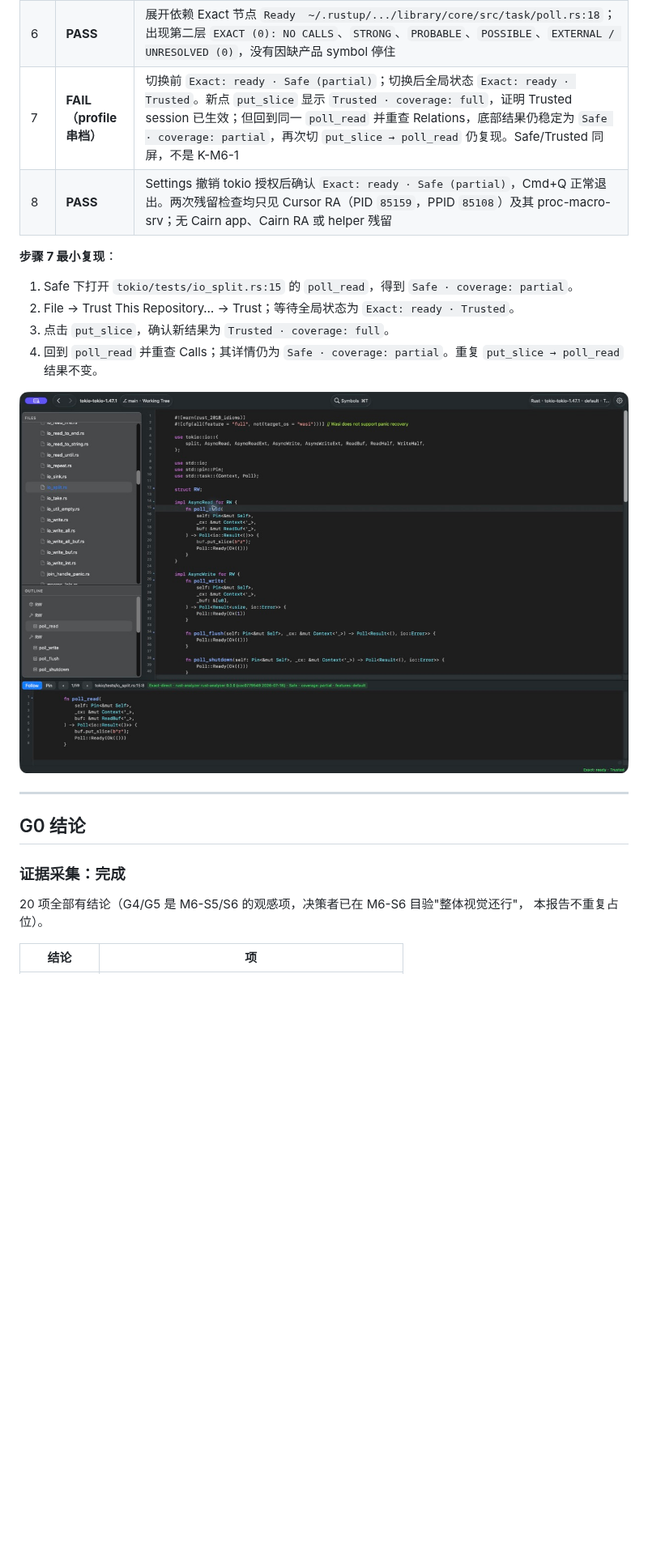
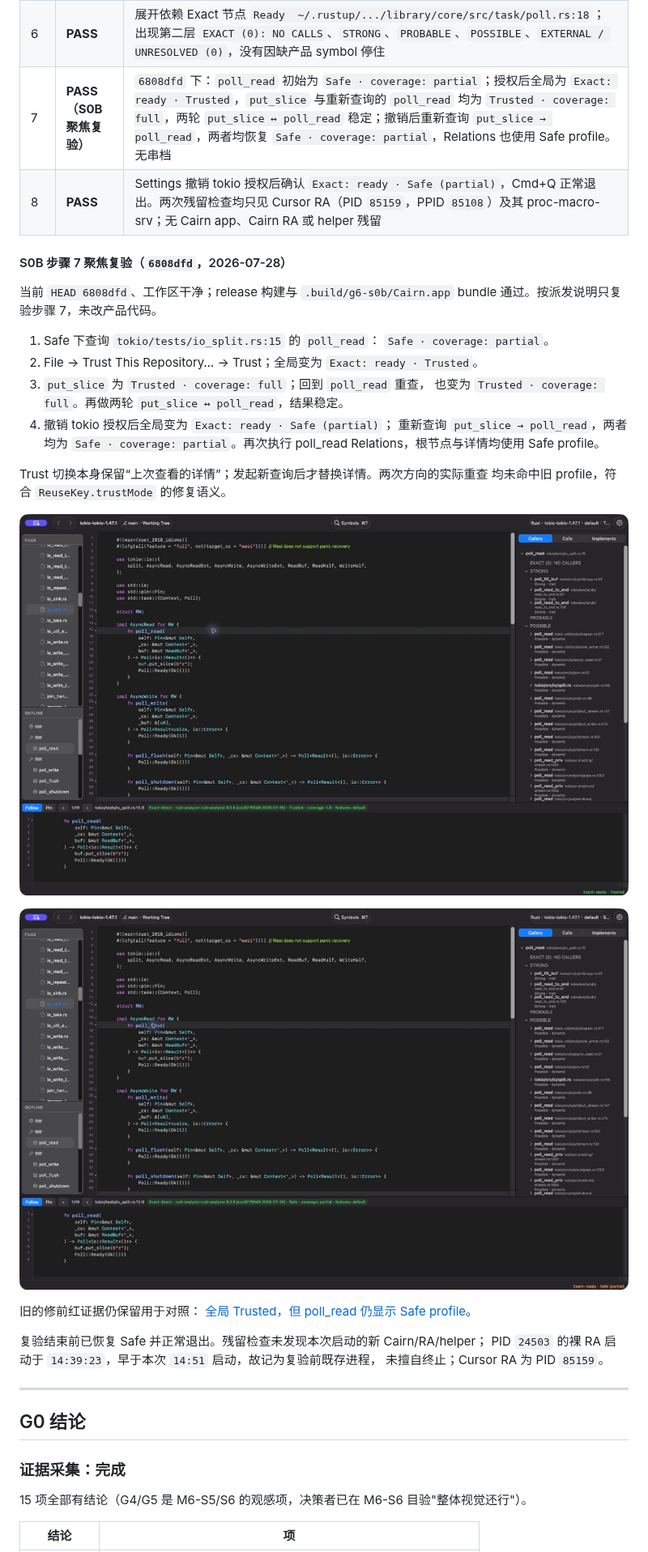
Before and after one commit to sonald/cairn, a Markdown page: docs/plans/m6-interactive-test-report.md, the part around one of its changes. Shown at 81% size. Drawn GitHub-style; pictures changed too: docs/plans/evidence/g6.1-step7-s0b-safe-restored.jpeg (added), docs/plans/evidence/g6.1-step7-s0b-trusted-full.jpeg (added); blank space fills up the shorter version.

```diff
--- a/docs/plans/m6-interactive-test-report.md
+++ b/docs/plans/m6-interactive-test-report.md
@@ -134,20 +134,39 @@ tokio `AsyncRead`（`tokio/src/io/async_read.rs:44`）。
 | 4 | **PASS（关键）** | `shutdown` 的 Show Calls 出现 `EXACT`；callee 含 `transition_to_shutdown state.rs:337`、`state harness.rs:40`、`drop_reference :143`、`cancel_task :500`、`core :48`、`complete :331`。双击跨文件 callee 后主编辑区仍落在 `harness.rs:241 self.state().transition_to_shutdown()`；仅底部定义预览显示 `state.rs:337` |
 | 5 | **PASS** | `AsyncRead` → `EXACT`；前三个结果及真实落点：`MaybePending` → `tokio/tests/io_buf_reader.rs:44 impl AsyncRead for MaybePending`，`BadReader` → `tokio/tests/io_take.rs:54 impl AsyncRead for BadReader`，`RW` → `tokio/tests/io_split.rs:14 impl AsyncRead for RW` |
 | 6 | **PASS** | 展开依赖 Exact 节点 `Ready  ~/.rustup/.../library/core/src/task/poll.rs:18`；出现第二层 `EXACT (0): NO CALLS`、`STRONG`、`PROBABLE`、`POSSIBLE`、`EXTERNAL / UNRESOLVED (0)`，没有因缺产品 symbol 停住 |
-| 7 | **FAIL（profile 串档）** | 切换前 `Exact: ready · Safe (partial)`；切换后全局状态 `Exact: ready · Trusted`。新点 `put_slice` 显示 `Trusted · coverage: full`，证明 Trusted session 已生效；但回到同一 `poll_read` 并重查 Relations，底部结果仍稳定为 `Safe · coverage: partial`，再次切 `put_slice → poll_read` 仍复现。Safe/Trusted 同屏，不是 K-M6-1 |
+| 7 | **PASS（S0B 聚焦复验）** | `6808dfd` 下：`poll_read` 初始为 `Safe · coverage: partial`；授权后全局为 `Exact: ready · Trusted`，`put_slice` 与重新查询的 `poll_read` 均为 `Trusted · coverage: full`，两轮 `put_slice ↔ poll_read` 稳定；撤销后重新查询 `put_slice → poll_read`，两者均恢复 `Safe · coverage: partial`，Relations 也使用 Safe profile。无串档 |
 | 8 | **PASS** | Settings 撤销 tokio 授权后确认 `Exact: ready · Safe (partial)`，Cmd+Q 正常退出。两次残留检查均只见 Cursor RA（PID `85159`，PPID `85108`）及其 proc-macro-srv；无 Cairn app、Cairn RA 或 helper 残留 |
 
-**步骤 7 最小复现**：
+#### S0B 步骤 7 聚焦复验（`6808dfd`，2026-07-28）
 
-1. Safe 下打开 `tokio/tests/io_split.rs:15` 的 `poll_read`，得到
+当前 `HEAD 6808dfd`、工作区干净；release 构建与
+`.build/g6-s0b/Cairn.app` bundle 通过。按派发说明只复验步骤 7，未改产品代码。
+
+1. Safe 下查询 `tokio/tests/io_split.rs:15` 的 `poll_read`：
    `Safe · coverage: partial`。
-2. File → Trust This Repository… → Trust；等待全局状态为
+2. File → Trust This Repository… → Trust；全局变为
    `Exact: ready · Trusted`。
-3. 点击 `put_slice`，确认新结果为 `Trusted · coverage: full`。
-4. 回到 `poll_read` 并重查 Calls；其详情仍为
-   `Safe · coverage: partial`。重复 `put_slice → poll_read` 结果不变。
+3. `put_slice` 为 `Trusted · coverage: full`；回到 `poll_read` 重查，
+   也变为 `Trusted · coverage: full`。再做两轮
+   `put_slice ↔ poll_read`，结果稳定。
+4. 撤销 tokio 授权后全局变为 `Exact: ready · Safe (partial)`；
+   重新查询 `put_slice → poll_read`，两者均为
+   `Safe · coverage: partial`。再次执行 poll_read Relations，根节点与详情均使用
+   Safe profile。
 
-![G6.1 步骤 7：全局 Trusted，但 poll_read 仍显示 Safe profile](evidence/g6.1-step7-profile-stale.jpeg)
+Trust 切换本身保留“上次查看的详情”；发起新查询后才替换详情。两次方向的实际重查
+均未命中旧 profile，符合 `ReuseKey.trustMode` 的修复语义。
+
+![G6.1 步骤 7：Trusted 下 poll_read 与 Relations 使用 full coverage](evidence/g6.1-step7-s0b-trusted-full.jpeg)
+
+![G6.1 步骤 7：撤销后 poll_read 与 Relations 恢复 Safe partial](evidence/g6.1-step7-s0b-safe-restored.jpeg)
+
+旧的修前红证据仍保留用于对照：
+[全局 Trusted，但 poll_read 仍显示 Safe profile](evidence/g6.1-step7-profile-stale.jpeg)。
+
+复验结束前已恢复 Safe 并正常退出。残留检查未发现本次启动的新 Cairn/RA/helper；
+PID `24503` 的裸 RA 启动于 `14:39:23`，早于本次 `14:51` 启动，故记为复验前既存进程，
+未擅自终止；Cursor RA 为 PID `85159`。
 
 ---
 
@@ -155,8 +174,7 @@ tokio `AsyncRead`（`tokio/src/io/async_read.rs:44`）。
 
 ### 证据采集：**完成**
 
-20 项全部有结论（G4/G5 是 M6-S5/S6 的观感项，决策者已在 M6-S6 目验"整体视觉还行"，
-本报告不重复占位）。
+15 项全部有结论（G4/G5 是 M6-S5/S6 的观感项，决策者已在 M6-S6 目验"整体视觉还行"）。
 
 | 结论 | 项 |
 |---|---|
```
Also changed, not shown: other parts of docs/plans/m6-interactive-test-report.md (+23 -27 lines).
